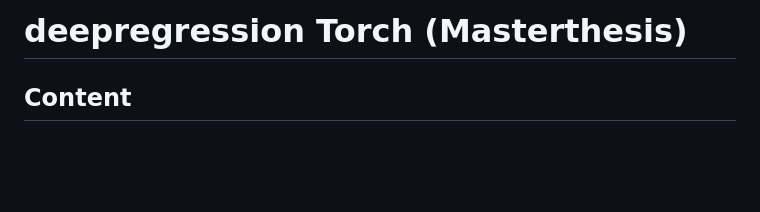
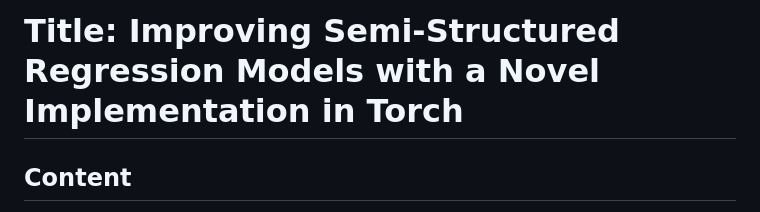
Before and after one commit to marquach/DeepRegression, a Markdown page: README.md, the part around the change. Rendered like a GitHub page; blank space fills up the shorter version.

```diff
--- a/README.md
+++ b/README.md
@@ -1,5 +1,6 @@
 
-# deepregression Torch (Masterthesis)
+# Title: Improving Semi-Structured Regression Models with a Novel Implementation in Torch
+
 ## Content
 
 By combining additive models and neural networks, it becomes possible to expand the scope of statistical regression and extend deep learning-based approaches using interpretable structured additive predictors. The content of this thesis is the implementation of semi-structured regression, a general framework that allows the combination of many different structured additive models and deep neural networks, using the R-native deep learning language torch. Using existing functionalities in the TensorFlow-based software R package deepregression as a blueprint, this thesis will implement torch-based alternatives to existing functions that, e.g., allow to
```
